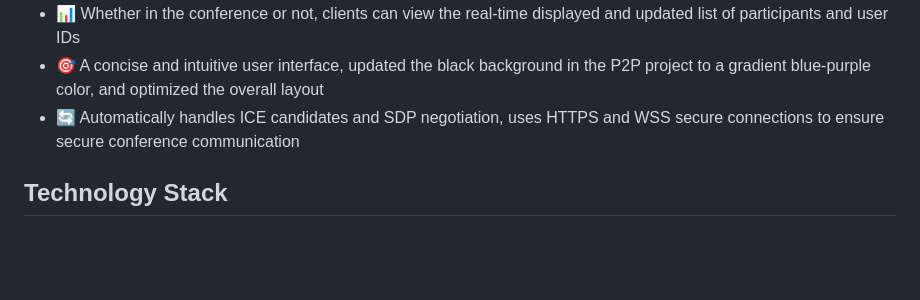
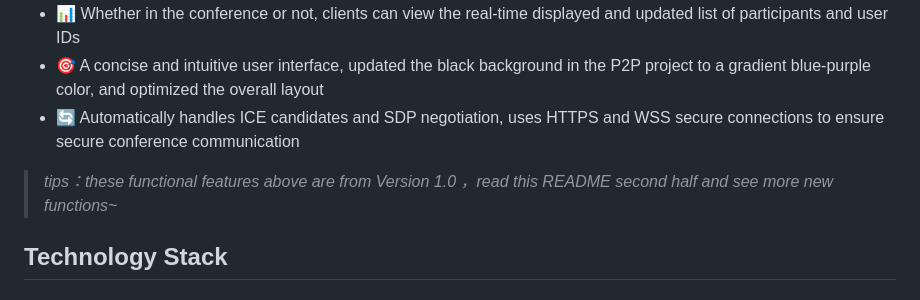
Before and after one commit to jerryyang1208/WebRTC_Multi, a Markdown page: README_en.md, the part around the change. Rendered like a GitHub page; blank space fills up the shorter version.

```diff
--- a/README_en.md
+++ b/README_en.md
@@ -28,6 +28,7 @@ This is a web-based multi-person video conferencing application implemented base
 - 📊 Whether in the conference or not, clients can view the real-time displayed and updated list of participants and user IDs
 - 🎯 A concise and intuitive user interface, updated the black background in the P2P project to a gradient blue-purple color, and optimized the overall layout
 - 🔄 Automatically handles ICE candidates and SDP negotiation, uses HTTPS and WSS secure connections to ensure secure conference communication
+> *tips：these functional features above are from Version 1.0 ，read this README second half and see more new functions~*
 
 ## Technology Stack
 ### Frontend
```
